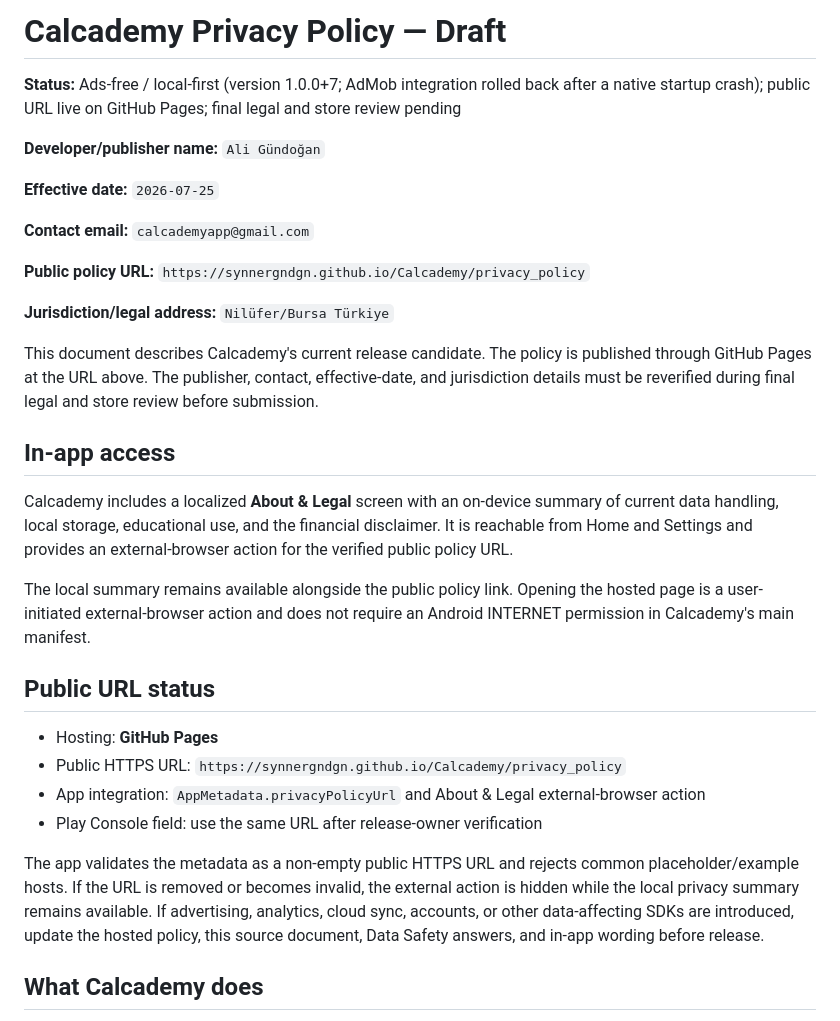
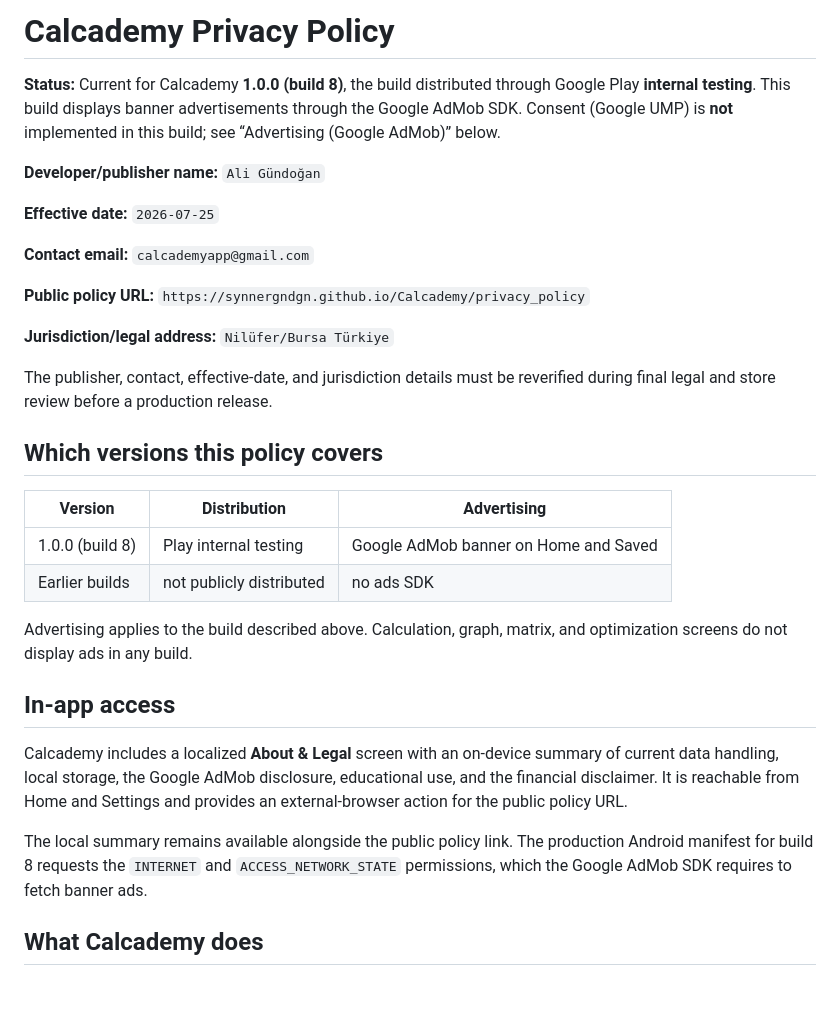
Before and after one commit to synnergndgn/Calcademy, a Markdown page: docs/privacy_policy.md, the part around one of its changes. GitHub-like rendering; blank space fills up the shorter version.

Commit message:
Update published privacy policy for AdMob internal testing

```diff
--- a/docs/privacy_policy.md
+++ b/docs/privacy_policy.md
@@ -1,6 +1,6 @@
-# Calcademy Privacy Policy — Draft
+# Calcademy Privacy Policy
 
-**Status:** Ads-free / local-first (version 1.0.0+7; AdMob integration rolled back after a native startup crash); public URL live on GitHub Pages; final legal and store review pending
+**Status:** Current for Calcademy **1.0.0 (build 8)**, the build distributed through Google Play **internal testing**. This build displays banner advertisements through the Google AdMob SDK. Consent (Google UMP) is **not** implemented in this build; see “Advertising (Google AdMob)” below.
 
 **Developer/publisher name:** `Ali Gündoğan`
 
@@ -12,22 +12,22 @@
 
 **Jurisdiction/legal address:** `Nilüfer/Bursa Türkiye`
 
-This document describes Calcademy's current release candidate. The policy is published through GitHub Pages at the URL above. The publisher, contact, effective-date, and jurisdiction details must be reverified during final legal and store review before submission.
+The publisher, contact, effective-date, and jurisdiction details must be reverified during final legal and store review before a production release.
+
+## Which versions this policy covers
+
+| Version | Distribution | Advertising |
+|---|---|---|
+| 1.0.0 (build 8) | Play internal testing | Google AdMob banner on Home and Saved |
+| Earlier builds | not publicly distributed | no ads SDK |
+
+Advertising applies to the build described above. Calculation, graph, matrix, and optimization screens do not display ads in any build.
 
 ## In-app access
 
-Calcademy includes a localized **About & Legal** screen with an on-device summary of current data handling, local storage, educational use, and the financial disclaimer. It is reachable from Home and Settings and provides an external-browser action for the verified public policy URL.
+Calcademy includes a localized **About & Legal** screen with an on-device summary of current data handling, local storage, the Google AdMob disclosure, educational use, and the financial disclaimer. It is reachable from Home and Settings and provides an external-browser action for the public policy URL.
 
-The local summary remains available alongside the public policy link. Opening the hosted page is a user-initiated external-browser action and does not require an Android INTERNET permission in Calcademy's main manifest.
-
-## Public URL status
-
-- Hosting: **GitHub Pages**
-- Public HTTPS URL: `https://synnergndgn.github.io/Calcademy/privacy_policy`
-- App integration: `AppMetadata.privacyPolicyUrl` and About & Legal external-browser action
-- Play Console field: use the same URL after release-owner verification
-
-The app validates the metadata as a non-empty public HTTPS URL and rejects common placeholder/example hosts. If the URL is removed or becomes invalid, the external action is hidden while the local privacy summary remains available. If advertising, analytics, cloud sync, accounts, or other data-affecting SDKs are introduced, update the hosted policy, this source document, Data Safety answers, and in-app wording before release.
+The local summary remains available alongside the public policy link. The production Android manifest for build 8 requests the `INTERNET` and `ACCESS_NETWORK_STATE` permissions, which the Google AdMob SDK requires to fetch banner ads.
 
 ## What Calcademy does
 
```
Also changed, not shown: other parts of docs/privacy_policy.md (+26 -8 lines).
